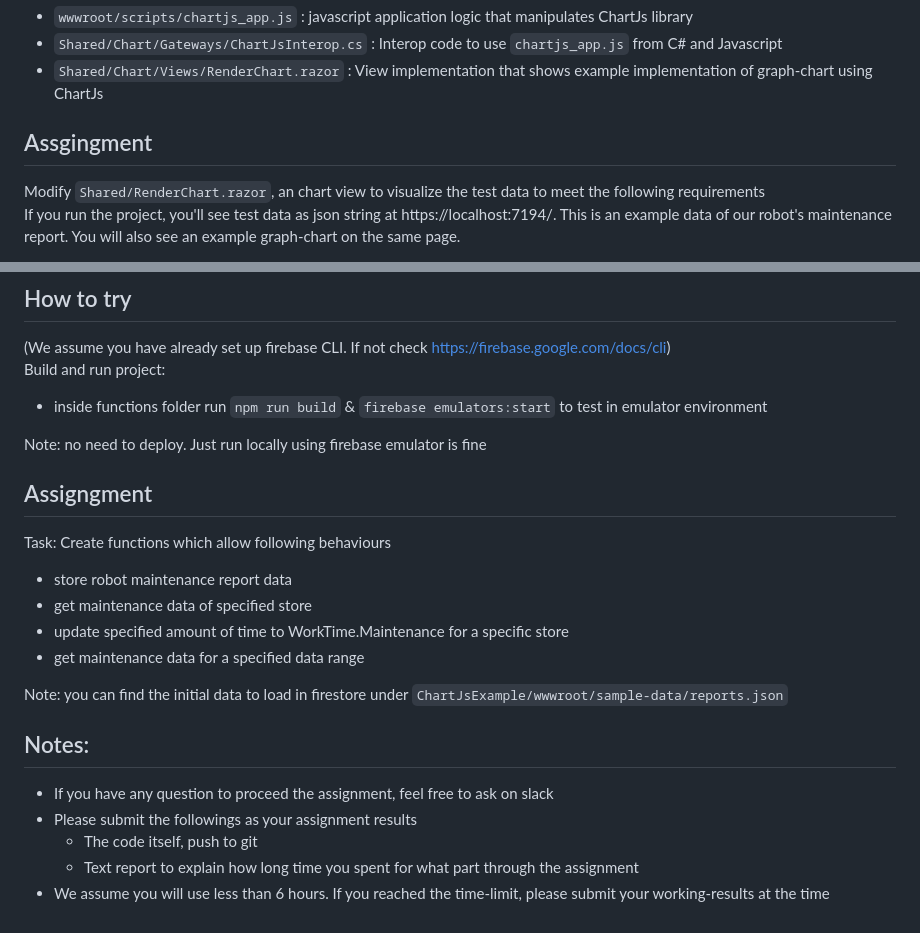
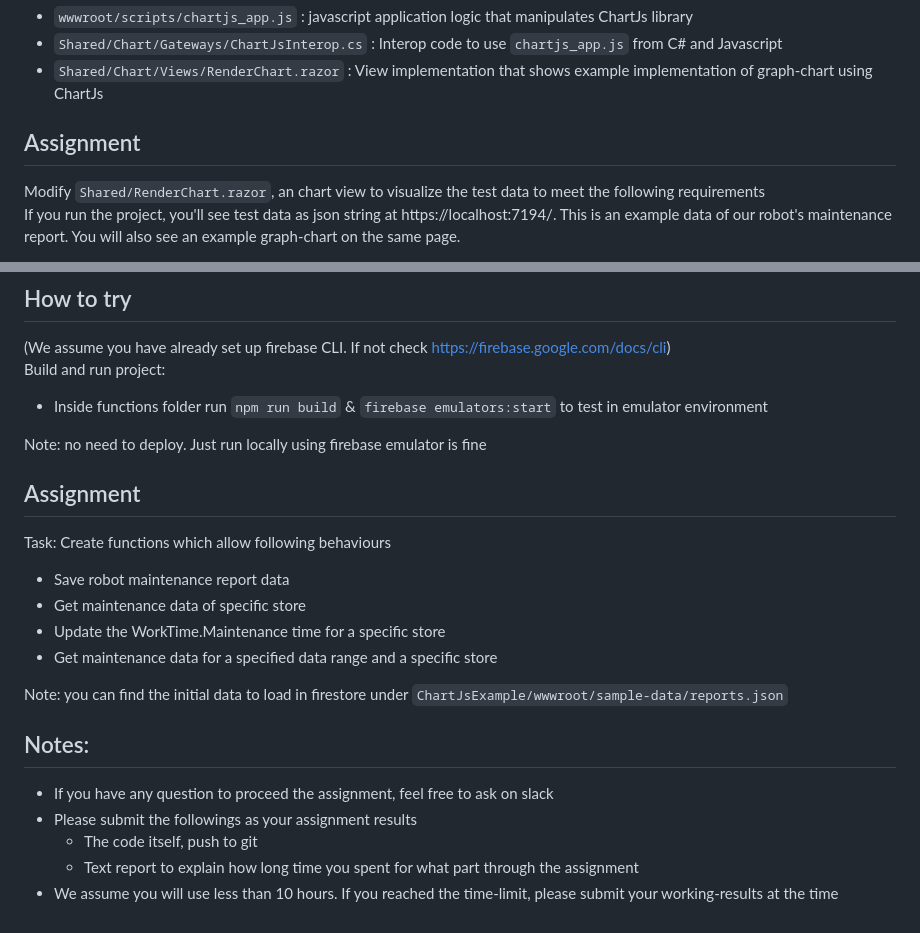
Before and after one commit to salest/assignment-webapp, a Markdown page: README.md, 2 parts joined by grey strips. Rendered like a GitHub page.

```diff
--- a/README.md
+++ b/README.md
@@ -18,7 +18,7 @@ Build and run project:
 - `Shared/Chart/Gateways/ChartJsInterop.cs` : Interop code to use `chartjs_app.js` from C# and Javascript
 - `Shared/Chart/Views/RenderChart.razor` : View implementation that shows example implementation of graph-chart using ChartJs
 
-## Assgingment
+## Assignment
 Modify `Shared/RenderChart.razor`, an chart view to visualize the test data to meet the following requirements
 If you run the project, you'll see test data as json string at https://localhost:7194/. This is an example data of our robot's maintenance report. You will also see an example graph-chart on the same page.
 
@@ -50,16 +50,17 @@ This project is an example implementation using firebase functions in typescript
 ## How to try
 (We assume you have already set up firebase CLI. If not check https://firebase.google.com/docs/cli)
 Build and run project:
-- inside functions folder run `npm run build` & `firebase emulators:start` to test in emulator environment
+- Inside functions folder run `npm run build` & `firebase emulators:start` to test in emulator environment
 
 Note: no need to deploy. Just run locally using firebase emulator is fine
 
-## Assigngment
+## Assignment
 Task: Create functions which allow following behaviours
-- store robot maintenance report data
-- get maintenance data of specified store
-- update specified amount of time to WorkTime.Maintenance for a specific store
-- get maintenance data for a specified data range
+
+- Save robot maintenance report data
+- Get maintenance data of specific store
+- Update the WorkTime.Maintenance time for a specific store
+- Get maintenance data for a specified data range and a specific store
 
 Note: you can find the initial data to load in firestore under `ChartJsExample/wwwroot/sample-data/reports.json`
 
@@ -68,4 +69,4 @@ Note: you can find the initial data to load in firestore under `ChartJsExample/w
 - Please submit the followings as your assignment results
     - The code itself, push to git
     - Text report to explain how long time you spent for what part through the assignment
-- We assume you will use less than 6 hours. If you reached the time-limit, please submit your working-results at the time
+- We assume you will use less than 10 hours. If you reached the time-limit, please submit your working-results at the time
```
